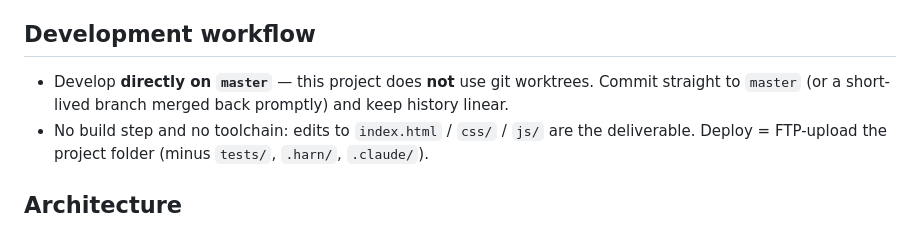
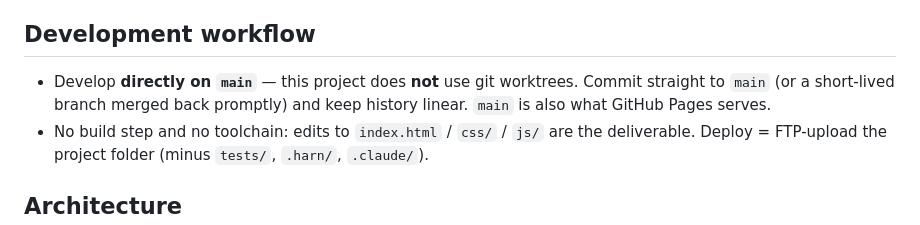
Before and after one commit to fchamone/minhocario, a Markdown page: CLAUDE.md, the part around the change. Rendered like a GitHub page.

Commit message:
docs: the branch is `main`, not `master`
CLAUDE.md instructed developing directly on `master`, but that branch has never
existed in this repo: `main` is the only branch, origin/HEAD points at it, and
README already documents it as what GitHub Pages serves.

Co-Authored-By: Claude Opus 4.8 (1M context) <noreply@anthropic.com>

```diff
--- a/CLAUDE.md
+++ b/CLAUDE.md
@@ -19,7 +19,7 @@ Node is needed only for tests. There are no runtime dependencies other than the
 
 ## Development workflow
 
-- Develop **directly on `master`** — this project does **not** use git worktrees. Commit straight to `master` (or a short-lived branch merged back promptly) and keep history linear.
+- Develop **directly on `main`** — this project does **not** use git worktrees. Commit straight to `main` (or a short-lived branch merged back promptly) and keep history linear. `main` is also what GitHub Pages serves.
 - No build step and no toolchain: edits to `index.html` / `css/` / `js/` are the deliverable. Deploy = FTP-upload the project folder (minus `tests/`, `.harn/`, `.claude/`).
 
 ## Architecture
```
